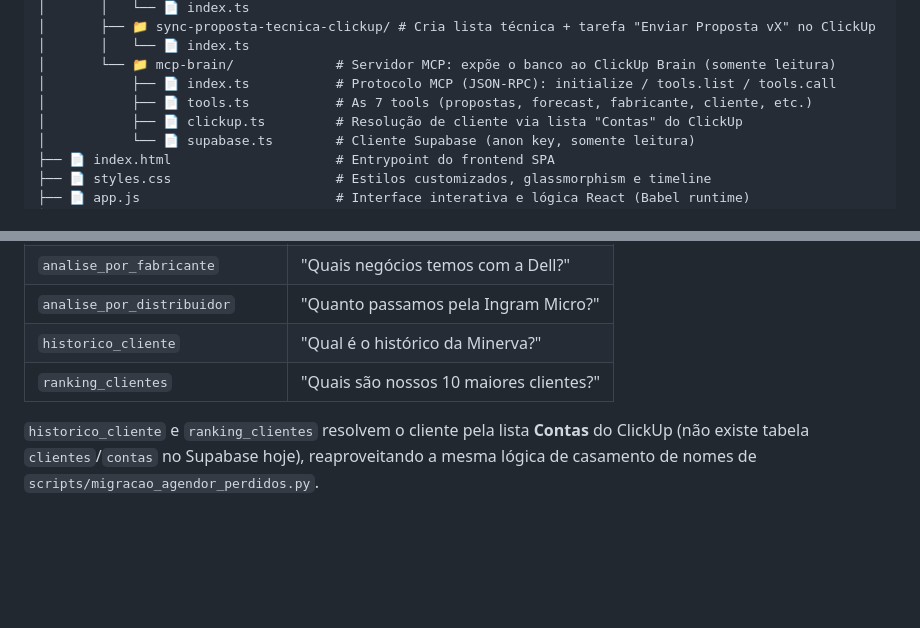
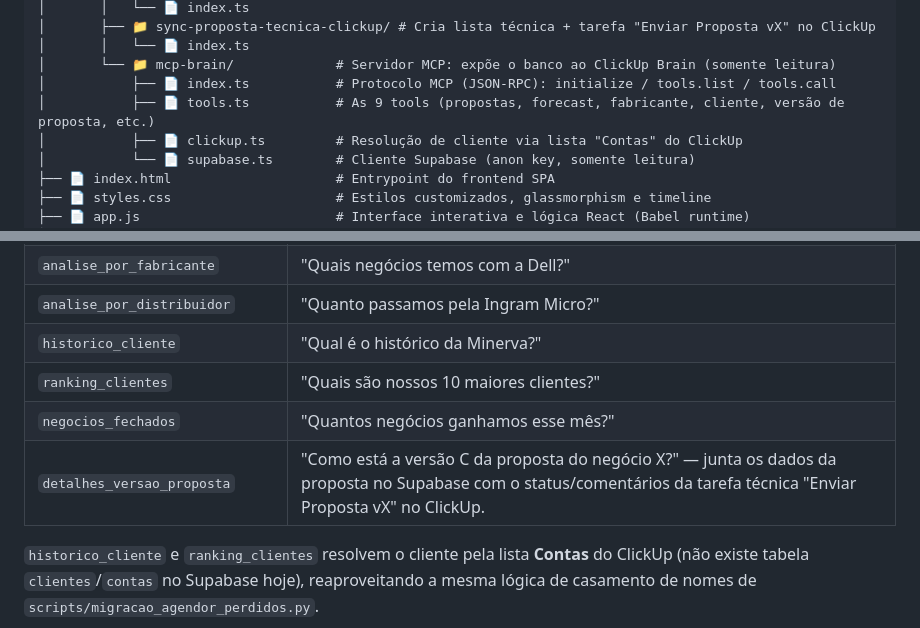
Before and after one commit to tgoalima/crm, a Markdown page: README.md, 2 parts joined by grey strips. Rendered like a GitHub page; blank space fills up the shorter version.

Commit message:
docs: documenta a tool detalhes_versao_proposta no README e resumo

```diff
--- a/README.md
+++ b/README.md
@@ -35,7 +35,7 @@ A solução foi projetada sob uma arquitetura de baixo custo e alta performance:
 │       │   └── 📄 index.ts
 │       └── 📁 mcp-brain/             # Servidor MCP: expõe o banco ao ClickUp Brain (somente leitura)
 │           ├── 📄 index.ts           # Protocolo MCP (JSON-RPC): initialize / tools.list / tools.call
-│           ├── 📄 tools.ts           # As 7 tools (propostas, forecast, fabricante, cliente, etc.)
+│           ├── 📄 tools.ts           # As 9 tools (propostas, forecast, fabricante, cliente, versão de proposta, etc.)
 │           ├── 📄 clickup.ts         # Resolução de cliente via lista "Contas" do ClickUp
 │           └── 📄 supabase.ts        # Cliente Supabase (anon key, somente leitura)
 ├── 📄 index.html                     # Entrypoint do frontend SPA
@@ -200,6 +200,8 @@ supabase secrets set MCP_AUTH_KEY="uma_chave_forte_gerada_por_voce"
 | `analise_por_distribuidor` | "Quanto passamos pela Ingram Micro?" |
 | `historico_cliente` | "Qual é o histórico da Minerva?" |
 | `ranking_clientes` | "Quais são nossos 10 maiores clientes?" |
+| `negocios_fechados` | "Quantos negócios ganhamos esse mês?" |
+| `detalhes_versao_proposta` | "Como está a versão C da proposta do negócio X?" — junta os dados da proposta no Supabase com o status/comentários da tarefa técnica "Enviar Proposta vX" no ClickUp. |
 
 `historico_cliente` e `ranking_clientes` resolvem o cliente pela lista **Contas** do ClickUp (não existe tabela `clientes`/`contas` no Supabase hoje), reaproveitando a mesma lógica de casamento de nomes de `scripts/migracao_agendor_perdidos.py`.
 
```
Also changed, not shown: docs/resumo.md (+1 -0 lines).
